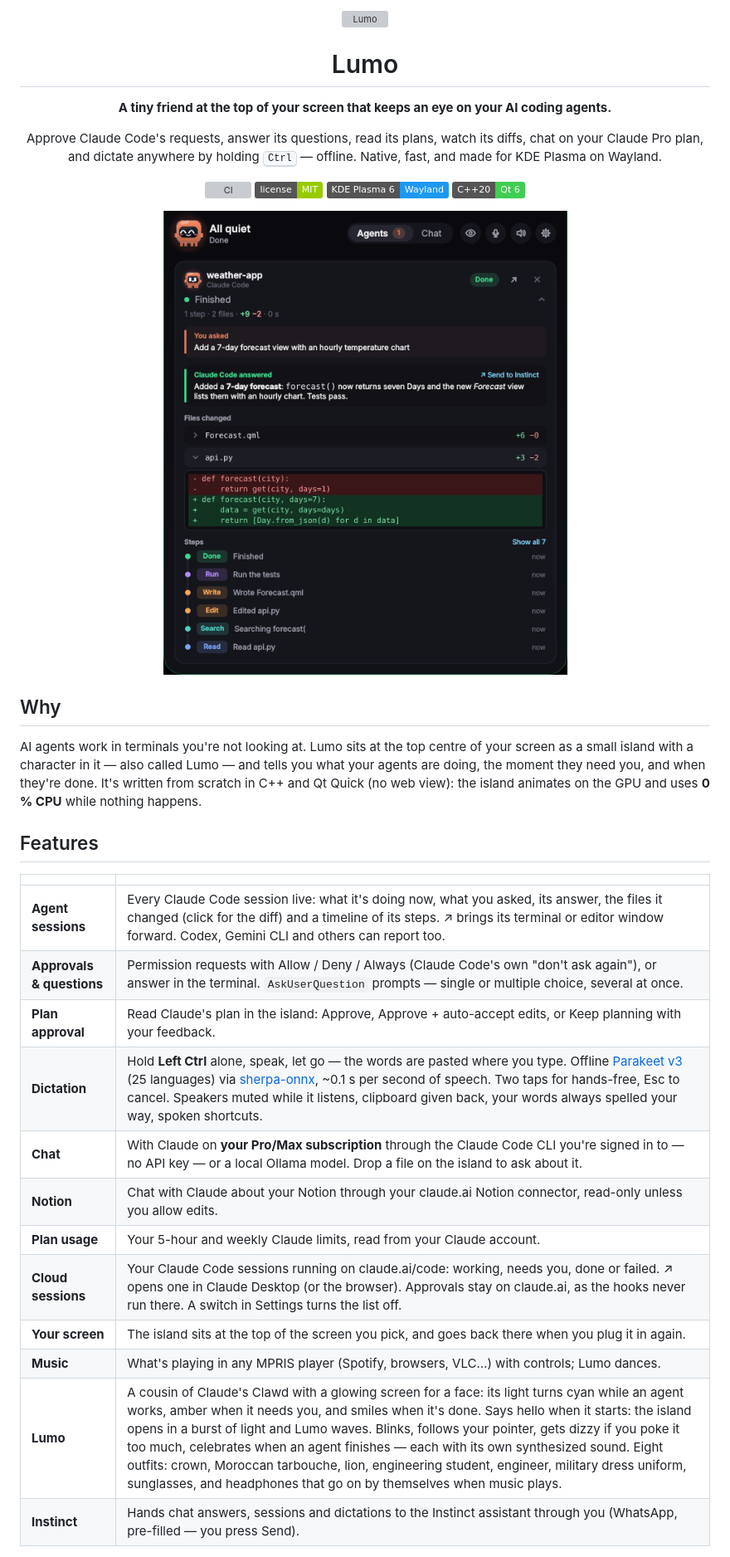
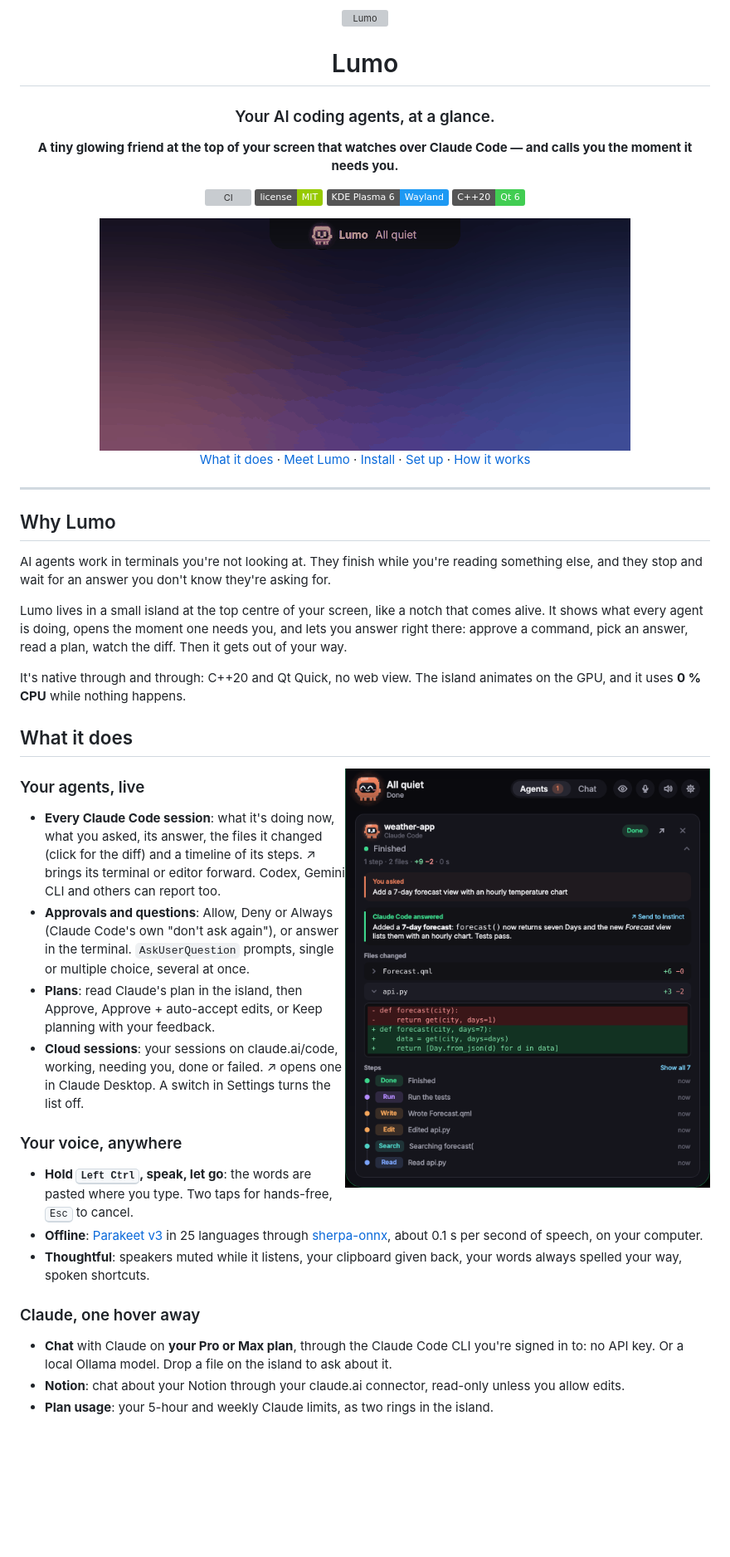
Before and after one commit to MoBENLAMINE/Lumo, a Markdown page: README.md, the part around one of its changes. Shown at 83% size. Drawn GitHub-style; pictures changed too: docs/media/greeting.gif (added); badges without logos; blank space fills up the shorter version; grey boxes are pictures that could not be loaded.

```diff
--- a/README.md
+++ b/README.md
@@ -4,40 +4,64 @@
 
 # Lumo
 
-**A tiny friend at the top of your screen that keeps an eye on your AI coding agents.**
+### Your AI coding agents, at a glance.
 
-Approve Claude Code's requests, answer its questions, read its plans, watch its diffs, chat on your Claude Pro plan,
-and dictate anywhere by holding <kbd>Ctrl</kbd> — offline. Native, fast, and made for KDE Plasma on Wayland.
+**A tiny glowing friend at the top of your screen that watches over Claude Code — and calls you the moment it needs you.**
 
 [![CI](https://github.com/MoBENLAMINE/Lumo/actions/workflows/ci.yml/badge.svg)](https://github.com/MoBENLAMINE/Lumo/actions/workflows/ci.yml)
 ![License: MIT](https://img.shields.io/badge/license-MIT-green)
 ![KDE Plasma 6 · Wayland](https://img.shields.io/badge/KDE%20Plasma%206-Wayland-1d99f3?logo=kde&logoColor=white)
 ![C++20 · Qt 6](https://img.shields.io/badge/C%2B%2B20-Qt%206-41cd52?logo=qt&logoColor=white)
 
-<img src="docs/screenshots/session.png" width="560" alt="Lumo's island: a Claude Code session with what you asked, the answer, the files changed and a diff">
+<img src="docs/media/greeting.gif" width="640" alt="Lumo says hello: the island opens at the top of the screen in a burst of light, Lumo pops up, smiles and waves">
+
+[What it does](#what-it-does) · [Meet Lumo](#meet-lumo) · [Install](#install) · [Set up](#set-up) · [How it works](#how-it-works)
 
 </div>
 
-## Why
+---
 
-AI agents work in terminals you're not looking at. Lumo sits at the top centre of your screen as a small island with a
-character in it — also called Lumo — and tells you what your agents are doing, the moment they need you, and when
-they're done. It's written from scratch in C++ and Qt Quick (no web view): the island animates on the GPU and uses
+## Why Lumo
+
+AI agents work in terminals you're not looking at. They finish while you're reading something else, and they stop
+and wait for an answer you don't know they're asking for.
+
+Lumo lives in a small island at the top centre of your screen, like a notch that comes alive. It shows what every
+agent is doing, opens the moment one needs you, and lets you answer right there: approve a command, pick an answer,
+read a plan, watch the diff. Then it gets out of your way.
+
+It's native through and through: C++20 and Qt Quick, no web view. The island animates on the GPU, and it uses
 **0 % CPU** while nothing happens.
 
-## Features
+## What it does
 
-| | |
-|---|---|
-| **Agent sessions** | Every Claude Code session live: what it's doing now, what you asked, its answer, the files it changed (click for the diff) and a timeline of its steps. ↗ brings its terminal or editor window forward. Codex, Gemini CLI and others can report too. |
-| **Approvals & questions** | Permission requests with Allow / Deny / Always (Claude Code's own "don't ask again"), or answer in the terminal. `AskUserQuestion` prompts — single or multiple choice, several at once. |
-| **Plan approval** | Read Claude's plan in the island: Approve, Approve + auto-accept edits, or Keep planning with your feedback. |
-| **Dictation** | Hold **Left Ctrl** alone, speak, let go — the words are pasted where you type. Offline [Parakeet v3](https://huggingface.co/nvidia/parakeet-tdt-0.6b-v3) (25 languages) via [sherpa-onnx](https://github.com/k2-fsa/sherpa-onnx), ~0.1 s per second of speech. Two taps for hands-free, Esc to cancel. Speakers muted while it listens, clipboard given back, your words always spelled your way, spoken shortcuts. |
-| **Chat** | With Claude on **your Pro/Max subscription** through the Claude Code CLI you're signed in to — no API key — or a local Ollama model. Drop a file on the island to ask about it. |
-| **Notion** | Chat with Claude about your Notion through your claude.ai Notion connector, read-only unless you allow edits. |
-| **Plan usage** | Your 5-hour and weekly Claude limits, read from your Claude account. |
-| **Cloud sessions** | Your Claude Code sessions running on claude.ai/code: working, needs you, done or failed. ↗ opens one in Claude Desktop (or the browser). Approvals stay on claude.ai, as the hooks never run there. A switch in Settings turns the list off. |
-| **Your screen** | The island sits at the top of the screen you pick, and goes back there when you plug it in again. |
-| **Music** | What's playing in any MPRIS player (Spotify, browsers, VLC…) with controls; Lumo dances. |
-| **Lumo** | A cousin of Claude's Clawd with a glowing screen for a face: its light turns cyan while an agent works, amber when it needs you, and smiles when it's done. Says hello when it starts: the island opens in a burst of light and Lumo waves. Blinks, follows your pointer, gets dizzy if you poke it too much, celebrates when an agent finishes — each with its own synthesized sound. Eight outfits: crown, Moroccan tarbouche, lion, engineering student, engineer, military dress uniform, sunglasses, and headphones that go on by themselves when music plays. |
-| **Instinct** | Hands chat answers, sessions and dictations to the Instinct assistant through you (WhatsApp, pre-filled — you press Send). |
+<img src="docs/screenshots/session.png" width="440" align="right" alt="A Claude Code session in the island: what you asked, the answer, the files changed with a diff, and the steps">
+
+### Your agents, live
+
+- **Every Claude Code session**: what it's doing now, what you asked, its answer, the files it changed (click for the
+  diff) and a timeline of its steps. ↗ brings its terminal or editor forward. Codex, Gemini CLI and others can report
+  too.
+- **Approvals and questions**: Allow, Deny or Always (Claude Code's own "don't ask again"), or answer in the terminal.
+  `AskUserQuestion` prompts, single or multiple choice, several at once.
+- **Plans**: read Claude's plan in the island, then Approve, Approve + auto-accept edits, or Keep planning with your
+  feedback.
+- **Cloud sessions**: your sessions on claude.ai/code, working, needing you, done or failed. ↗ opens one in Claude
+  Desktop. A switch in Settings turns the list off.
+
+### Your voice, anywhere
+
+- **Hold <kbd>Left Ctrl</kbd>, speak, let go**: the words are pasted where you type. Two taps for hands-free,
+  <kbd>Esc</kbd> to cancel.
+- **Offline**: [Parakeet v3](https://huggingface.co/nvidia/parakeet-tdt-0.6b-v3) in 25 languages through
+  [sherpa-onnx](https://github.com/k2-fsa/sherpa-onnx), about 0.1 s per second of speech, on your computer.
+- **Thoughtful**: speakers muted while it listens, your clipboard given back, your words always spelled your way,
+  spoken shortcuts.
+
+### Claude, one hover away
+
+- **Chat** with Claude on **your Pro or Max plan**, through the Claude Code CLI you're signed in to: no API key. Or
+  a local Ollama model. Drop a file on the island to ask about it.
+- **Notion**: chat about your Notion through your claude.ai connector, read-only unless you allow edits.
+- **Plan usage**: your 5-hour and weekly Claude limits, as two rings in the island.
+
```
Also changed, not shown: other parts of README.md (+43 -10 lines), CHANGELOG.md (+4 -1 lines), docs/media/moods.png (added), docs/media/outfits.png (added), 5 other files.
